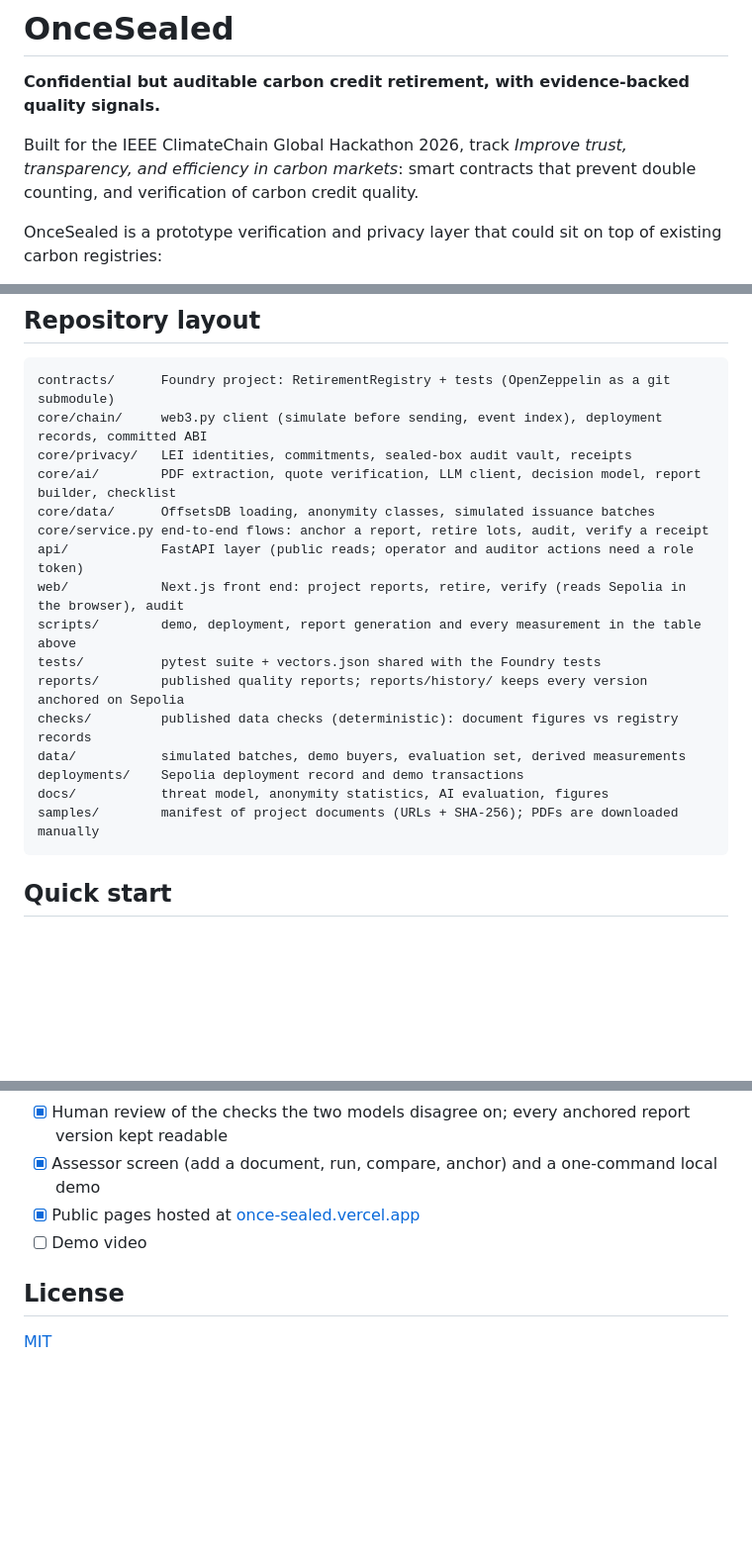
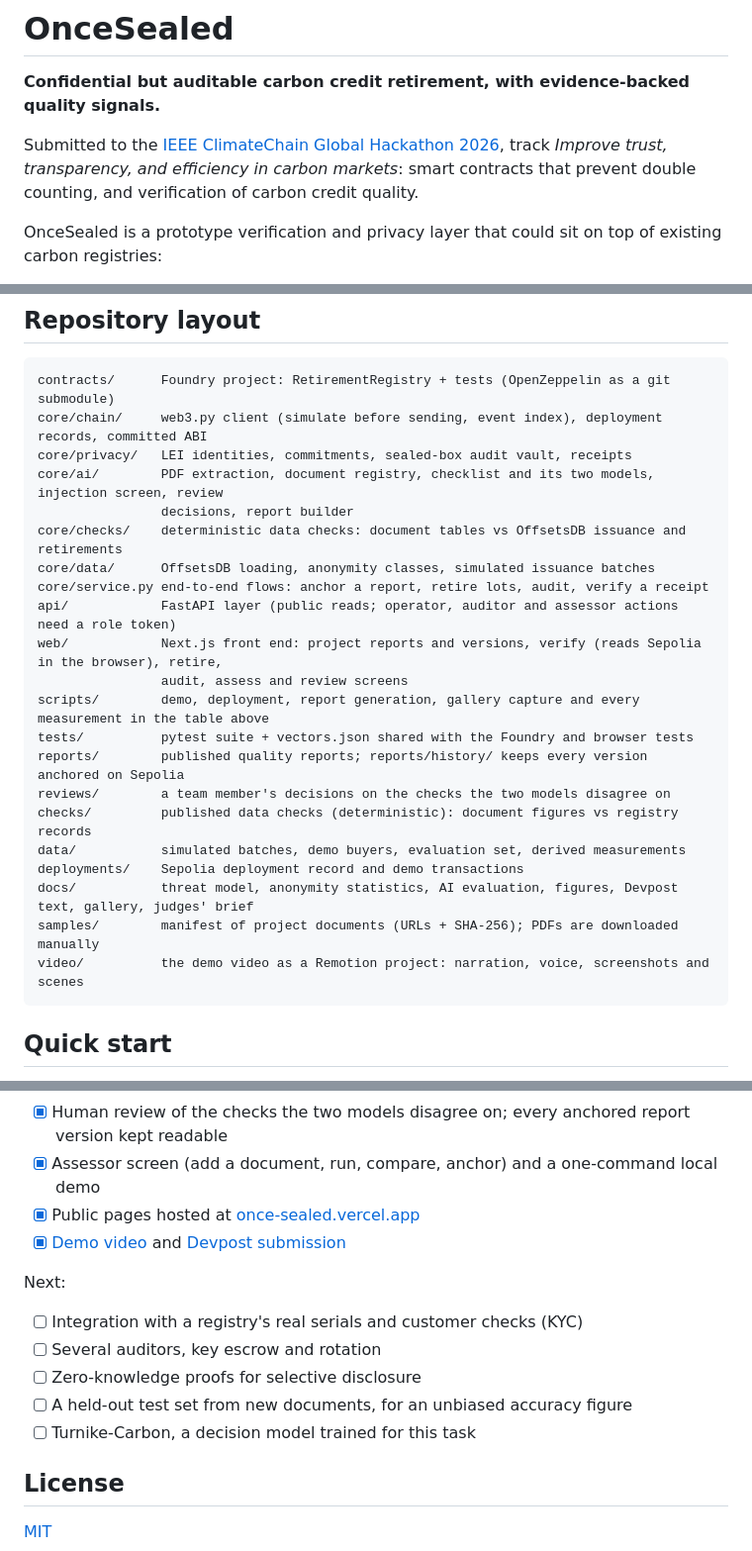
Before and after one commit to lsaliherenl/OnceSealed, a Markdown page: README.md, 3 parts joined by grey strips. Shown at 99% size. Drawn GitHub-style; blank space fills up the shorter version.

Commit message:
Bring the README up to date after the submission
- link the Devpost page, the demo video and the judges' brief
- add core/checks, reviews, video and the new docs to the repository layout;
  mention the assessor role and the assess and review screens
- mark the demo video done and list what comes next

````diff
--- a/README.md
+++ b/README.md
@@ -2,8 +2,9 @@
 
 **Confidential but auditable carbon credit retirement, with evidence-backed quality signals.**
 
-Built for the IEEE ClimateChain Global Hackathon 2026, track *Improve trust, transparency, and efficiency in carbon
-markets*: smart contracts that prevent double counting, and verification of carbon credit quality.
+Submitted to the [IEEE ClimateChain Global Hackathon 2026](https://devpost.com/software/oncesealed), track *Improve
+trust, transparency, and efficiency in carbon markets*: smart contracts that prevent double counting, and verification
+of carbon credit quality.
 
 OnceSealed is a prototype verification and privacy layer that could sit on top of existing carbon registries:
 
@@ -190,19 +196,24 @@ small (about 10 questions per question type), so per-question results are indica
 contracts/      Foundry project: RetirementRegistry + tests (OpenZeppelin as a git submodule)
 core/chain/     web3.py client (simulate before sending, event index), deployment records, committed ABI
 core/privacy/   LEI identities, commitments, sealed-box audit vault, receipts
-core/ai/        PDF extraction, quote verification, LLM client, decision model, report builder, checklist
+core/ai/        PDF extraction, document registry, checklist and its two models, injection screen, review
+                decisions, report builder
+core/checks/    deterministic data checks: document tables vs OffsetsDB issuance and retirements
 core/data/      OffsetsDB loading, anonymity classes, simulated issuance batches
 core/service.py end-to-end flows: anchor a report, retire lots, audit, verify a receipt
-api/            FastAPI layer (public reads; operator and auditor actions need a role token)
-web/            Next.js front end: project reports, retire, verify (reads Sepolia in the browser), audit
-scripts/        demo, deployment, report generation and every measurement in the table above
-tests/          pytest suite + vectors.json shared with the Foundry tests
+api/            FastAPI layer (public reads; operator, auditor and assessor actions need a role token)
+web/            Next.js front end: project reports and versions, verify (reads Sepolia in the browser), retire,
+                audit, assess and review screens
+scripts/        demo, deployment, report generation, gallery capture and every measurement in the table above
+tests/          pytest suite + vectors.json shared with the Foundry and browser tests
 reports/        published quality reports; reports/history/ keeps every version anchored on Sepolia
+reviews/        a team member's decisions on the checks the two models disagree on
 checks/         published data checks (deterministic): document figures vs registry records
 data/           simulated batches, demo buyers, evaluation set, derived measurements
 deployments/    Sepolia deployment record and demo transactions
-docs/           threat model, anonymity statistics, AI evaluation, figures
+docs/           threat model, anonymity statistics, AI evaluation, figures, Devpost text, gallery, judges' brief
 samples/        manifest of project documents (URLs + SHA-256); PDFs are downloaded manually
+video/          the demo video as a Remotion project: narration, voice, screenshots and scenes
 ```
 
 ## Quick start
@@ -293,7 +304,15 @@ pages, and the role screens there explain how to run them.
 - [x] Human review of the checks the two models disagree on; every anchored report version kept readable
 - [x] Assessor screen (add a document, run, compare, anchor) and a one-command local demo
 - [x] Public pages hosted at [once-sealed.vercel.app](https://once-sealed.vercel.app)
-- [ ] Demo video
+- [x] [Demo video](https://www.youtube.com/watch?v=t0eBoTZQQXg) and [Devpost submission](https://devpost.com/software/oncesealed)
+
+Next:
+
+- [ ] Integration with a registry's real serials and customer checks (KYC)
+- [ ] Several auditors, key escrow and rotation
+- [ ] Zero-knowledge proofs for selective disclosure
+- [ ] A held-out test set from new documents, for an unbiased accuracy figure
+- [ ] Turnike-Carbon, a decision model trained for this task
 
 ## License
 
````
Also changed, not shown: other parts of README.md (+5 -0 lines).
